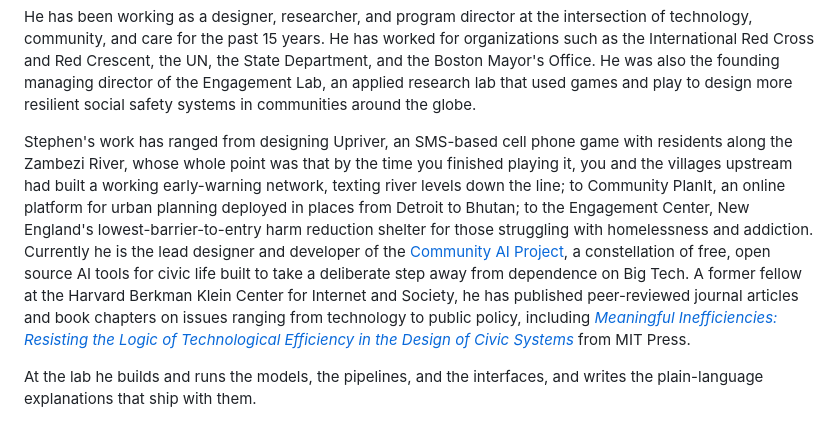
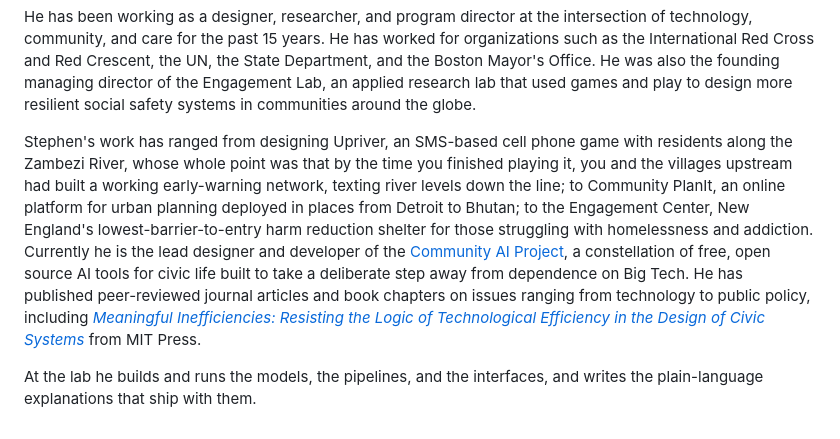
Before and after one commit to amateurmenace/hopegroup-site, a Markdown page: src/team/stephen-walter.md, the part around the change. Rendered like a GitHub page.

Commit message:
Team: trim Stephen Walter bio sentence

```diff
--- a/src/team/stephen-walter.md
+++ b/src/team/stephen-walter.md
@@ -32,6 +32,6 @@ He describes his practice through the idea of the *weird machine*, a computer sc
 
 He has been working as a designer, researcher, and program director at the intersection of technology, community, and care for the past 15 years. He has worked for organizations such as the International Red Cross and Red Crescent, the UN, the State Department, and the Boston Mayor's Office. He was also the founding managing director of the Engagement Lab, an applied research lab that used games and play to design more resilient social safety systems in communities around the globe.
 
-Stephen's work has ranged from designing Upriver, an SMS-based cell phone game with residents along the Zambezi River, whose whole point was that by the time you finished playing it, you and the villages upstream had built a working early-warning network, texting river levels down the line; to Community PlanIt, an online platform for urban planning deployed in places from Detroit to Bhutan; to the Engagement Center, New England's lowest-barrier-to-entry harm reduction shelter for those struggling with homelessness and addiction. Currently he is the lead designer and developer of the [Community AI Project](https://communityai.studio), a constellation of free, open source AI tools for civic life built to take a deliberate step away from dependence on Big Tech. A former fellow at the Harvard Berkman Klein Center for Internet and Society, he has published peer-reviewed journal articles and book chapters on issues ranging from technology to public policy, including [*Meaningful Inefficiencies: Resisting the Logic of Technological Efficiency in the Design of Civic Systems*](https://drive.google.com/file/d/1Ven_npy5UZX5ZNiUDf6oYj2LbpXMO1B3/view?usp=sharing) from MIT Press.
+Stephen's work has ranged from designing Upriver, an SMS-based cell phone game with residents along the Zambezi River, whose whole point was that by the time you finished playing it, you and the villages upstream had built a working early-warning network, texting river levels down the line; to Community PlanIt, an online platform for urban planning deployed in places from Detroit to Bhutan; to the Engagement Center, New England's lowest-barrier-to-entry harm reduction shelter for those struggling with homelessness and addiction. Currently he is the lead designer and developer of the [Community AI Project](https://communityai.studio), a constellation of free, open source AI tools for civic life built to take a deliberate step away from dependence on Big Tech. He has published peer-reviewed journal articles and book chapters on issues ranging from technology to public policy, including [*Meaningful Inefficiencies: Resisting the Logic of Technological Efficiency in the Design of Civic Systems*](https://drive.google.com/file/d/1Ven_npy5UZX5ZNiUDf6oYj2LbpXMO1B3/view?usp=sharing) from MIT Press.
 
 At the lab he builds and runs the models, the pipelines, and the interfaces, and writes the plain-language explanations that ship with them.
```
